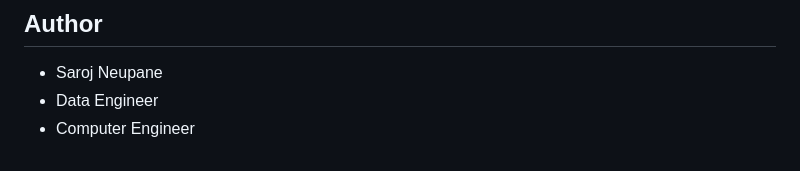
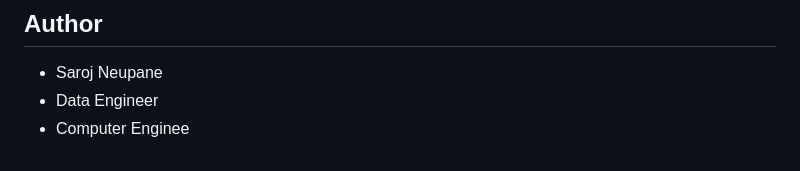
Before and after one commit to sarojneupaneofficial/sarojflow-platform, a Markdown page: README.md, the part around the change. GitHub-like rendering.

```diff
--- a/README.md
+++ b/README.md
@@ -285,4 +285,4 @@ This project is licensed under the MIT License - see the LICENSE file for detail
 
 - Saroj Neupane
 - Data Engineer
-- Computer Engineer
+- Computer Enginee
```
